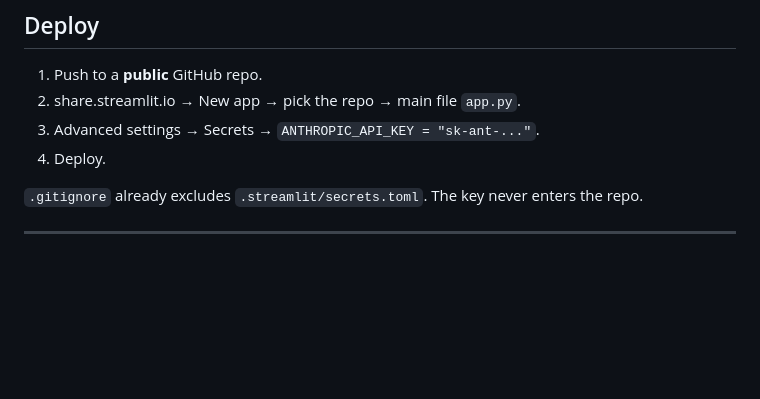
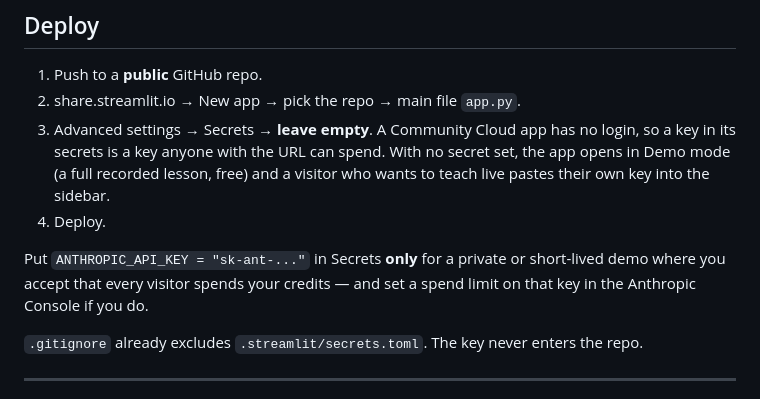
Before and after one commit to deepakwadge81/kaksha, a Markdown page: README.md, the part around the change. GitHub-like rendering; blank space fills up the shorter version.

Commit message:
Document the keyless deployment model in Deploy steps
A Community Cloud app has no login, so the previous instruction to put the API
key in Secrets meant anyone with the URL could spend it. Secrets now stays empty
by default and visitors bring their own key; the your-key variant is kept as an
explicit opt-in with a spend-limit caveat.

Co-Authored-By: Claude Opus 5 (1M context) <noreply@anthropic.com>

```diff
--- a/README.md
+++ b/README.md
@@ -40,8 +40,15 @@ streamlit run app.py
 
 1. Push to a **public** GitHub repo.
 2. share.streamlit.io → New app → pick the repo → main file `app.py`.
-3. Advanced settings → Secrets → `ANTHROPIC_API_KEY = "sk-ant-..."`.
+3. Advanced settings → Secrets → **leave empty**. A Community Cloud app has no
+   login, so a key in its secrets is a key anyone with the URL can spend. With no
+   secret set, the app opens in Demo mode (a full recorded lesson, free) and a
+   visitor who wants to teach live pastes their own key into the sidebar.
 4. Deploy.
+
+Put `ANTHROPIC_API_KEY = "sk-ant-..."` in Secrets **only** for a private or
+short-lived demo where you accept that every visitor spends your credits — and
+set a spend limit on that key in the Anthropic Console if you do.
 
 `.gitignore` already excludes `.streamlit/secrets.toml`. The key never enters the repo.
 
```
